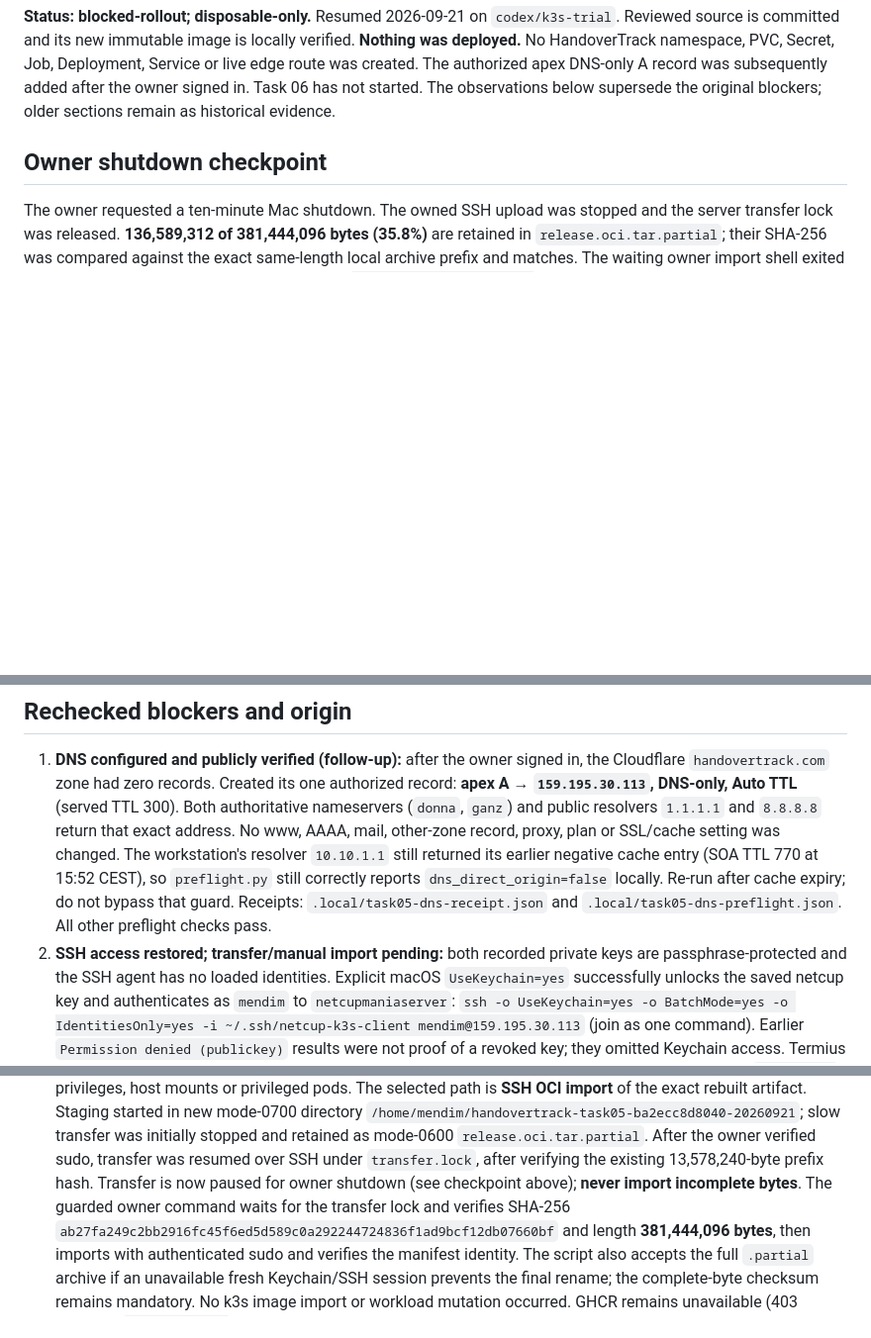
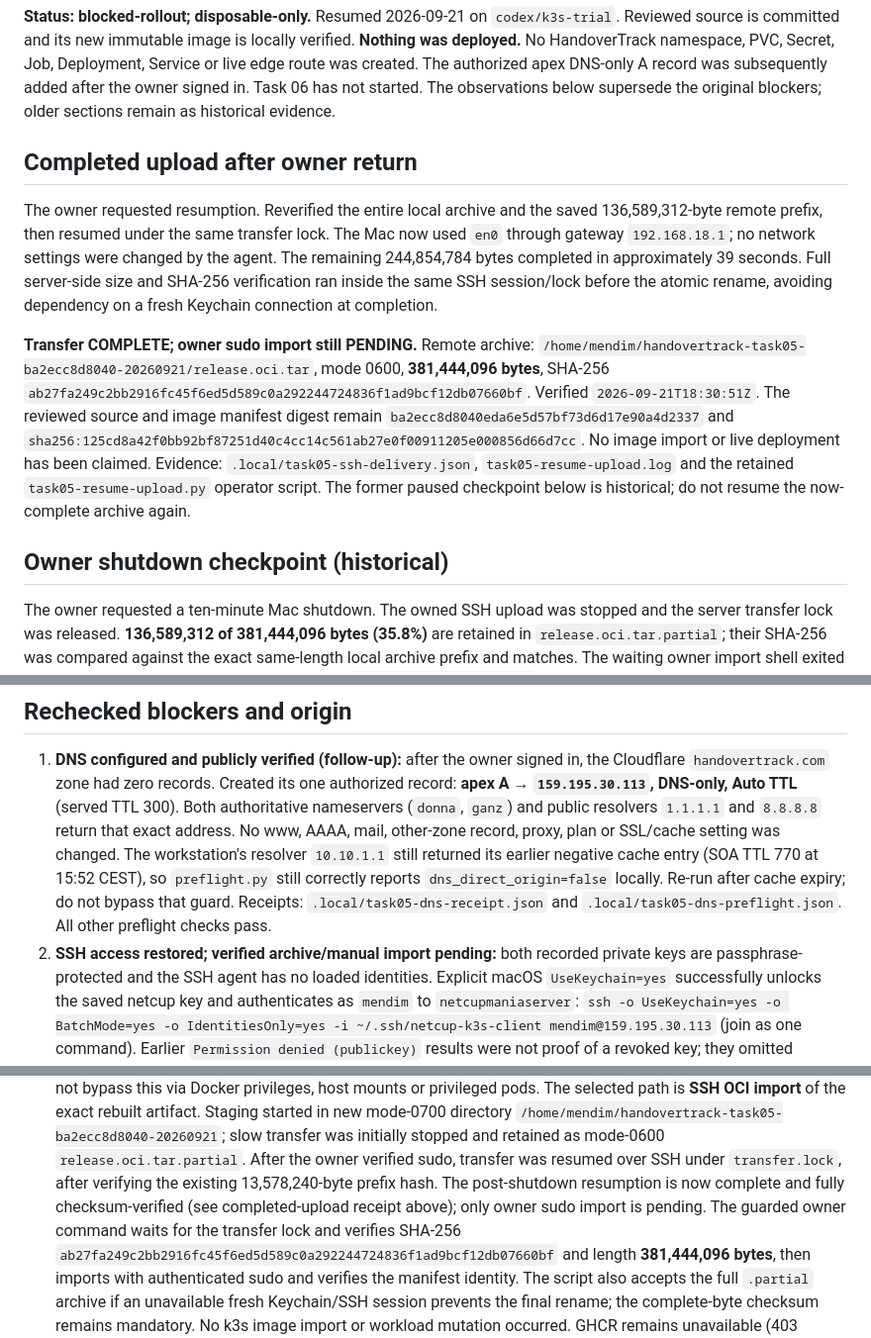
Before and after one commit to mendmania/handovertrack, a Markdown page: docs/progress/05-k3s-trial.md, 3 parts joined by grey strips. Shown at 99% size. GitHub-like rendering; blank space fills up the shorter version.

```diff
--- a/docs/progress/05-k3s-trial.md
+++ b/docs/progress/05-k3s-trial.md
@@ -8,7 +8,29 @@ apex DNS-only A record was subsequently added after the owner signed in.
 Task 06 has not started. The observations below supersede the original blockers;
 older sections remain as historical evidence.
 
-## Owner shutdown checkpoint
+## Completed upload after owner return
+
+The owner requested resumption. Reverified the entire local archive and the
+saved 136,589,312-byte remote prefix, then resumed under the same transfer lock.
+The Mac now used `en0` through gateway `192.168.18.1`; no network settings were
+changed by the agent. The remaining 244,854,784 bytes completed in approximately
+39 seconds. Full server-side size and SHA-256 verification ran inside the same
+SSH session/lock before the atomic rename, avoiding dependency on a fresh
+Keychain connection at completion.
+
+**Transfer COMPLETE; owner sudo import still PENDING.** Remote archive:
+`/home/mendim/handovertrack-task05-ba2ecc8d8040-20260921/release.oci.tar`,
+mode 0600, **381,444,096 bytes**, SHA-256
+`ab27fa249c2bb2916fc45f6ed5d589c0a292244724836f1ad9bcf12db07660bf`.
+Verified `2026-09-21T18:30:51Z`. The reviewed source and image manifest digest
+remain `ba2ecc8d8040eda6e5d57bf73d6d17e90a4d2337` and
+`sha256:125cd8a42f0bb92bf87251d40c4cc14c561ab27e0f00911205e000856d66d7cc`.
+No image import or live deployment has been claimed. Evidence:
+`.local/task05-ssh-delivery.json`, `task05-resume-upload.log` and the retained
+`task05-resume-upload.py` operator script. The former paused checkpoint below
+is historical; do not resume the now-complete archive again.
+
+## Owner shutdown checkpoint (historical)
 
 The owner requested a ten-minute Mac shutdown. The owned SSH upload was stopped
 and the server transfer lock was released. **136,589,312 of 381,444,096 bytes
@@ -45,7 +67,7 @@ can be tested after restart, but faster transfer is not guaranteed.
    reports `dns_direct_origin=false` locally. Re-run after cache expiry;
    do not bypass that guard. Receipts: `.local/task05-dns-receipt.json` and
    `.local/task05-dns-preflight.json`. All other preflight checks pass.
-2. **SSH access restored; transfer/manual import pending:** both recorded
+2. **SSH access restored; verified archive/manual import pending:** both recorded
    private keys are passphrase-protected and the SSH agent has no loaded
    identities. Explicit macOS `UseKeychain=yes` successfully unlocks the saved
    netcup key and authenticates as `mendim` to `netcupmaniaserver`:
@@ -68,8 +90,8 @@ can be tested after restart, but faster transfer is not guaranteed.
    initially stopped and retained as mode-0600 `release.oci.tar.partial`.
    After the owner verified sudo, transfer was resumed over SSH under
    `transfer.lock`, after verifying the existing 13,578,240-byte prefix hash.
-   Transfer is now paused for owner shutdown (see checkpoint above);
-   **never import incomplete bytes**. The guarded
+   The post-shutdown resumption is now complete and fully checksum-verified
+   (see completed-upload receipt above); only owner sudo import is pending. The guarded
    owner command waits for the transfer lock and verifies SHA-256
    `ab27fa249c2bb2916fc45f6ed5d589c0a292244724836f1ad9bcf12db07660bf`
    and length **381,444,096 bytes**, then imports with authenticated sudo and
```
Also changed, not shown: other parts of docs/progress/05-k3s-trial.md (+1 -1 lines), README.md (+1 -1 lines), docs/implementation-status.md (+2 -2 lines).
